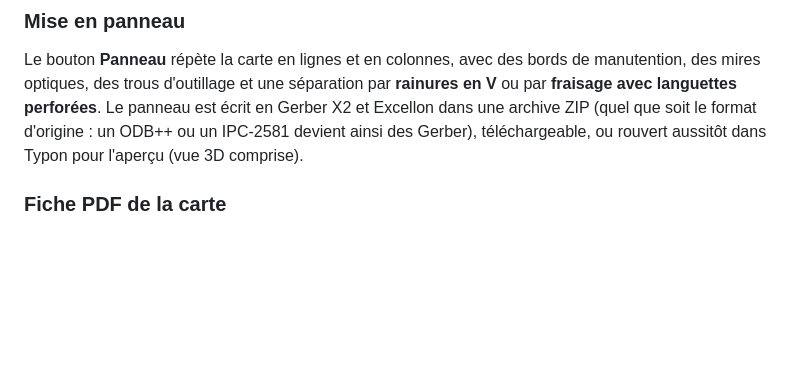
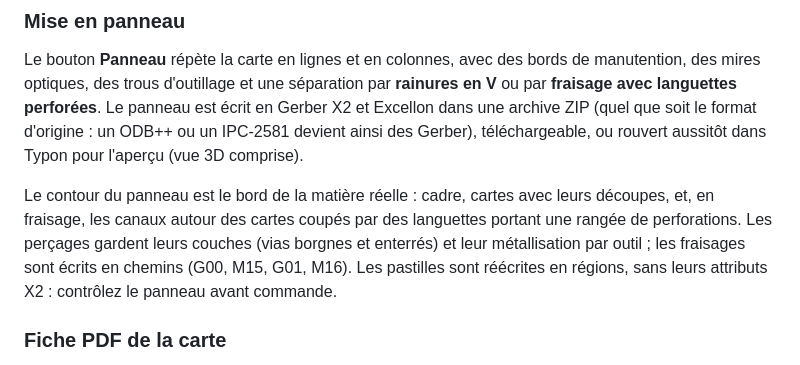
Before and after one commit to yannickbuchet-ctrl/typon, a Markdown page: README.md, the part around the change. GitHub-like rendering; blank space fills up the shorter version.

```diff
--- a/README.md
+++ b/README.md
@@ -93,6 +93,11 @@ Le bouton **Panneau** répète la carte en lignes et en colonnes, avec des bords
 trous d'outillage et une séparation par **rainures en V** ou par **fraisage avec languettes perforées**. Le panneau est
 écrit en Gerber X2 et Excellon dans une archive ZIP (quel que soit le format d'origine : un ODB++ ou un IPC-2581
 devient ainsi des Gerber), téléchargeable, ou rouvert aussitôt dans Typon pour l'aperçu (vue 3D comprise).
+
+Le contour du panneau est le bord de la matière réelle : cadre, cartes avec leurs découpes, et, en fraisage, les canaux
+autour des cartes coupés par des languettes portant une rangée de perforations. Les perçages gardent leurs couches
+(vias borgnes et enterrés) et leur métallisation par outil ; les fraisages sont écrits en chemins (G00, M15, G01,
+M16). Les pastilles sont réécrites en régions, sans leurs attributs X2 : contrôlez le panneau avant commande.
 
 ### Fiche PDF de la carte
 
```
Also changed, not shown: captures/inspecteur.png, captures/ipc2581.png, captures/odb-nomenclature.png, captures/odb.png, captures/rs274d.png, captures/vue-dessus.png, 5 other files.
